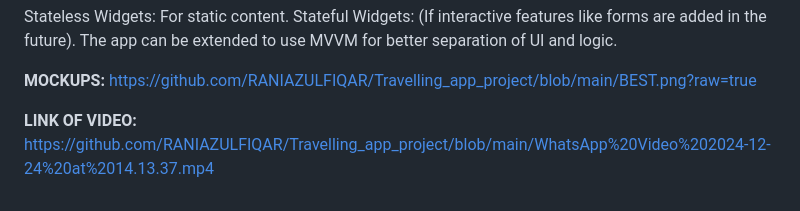
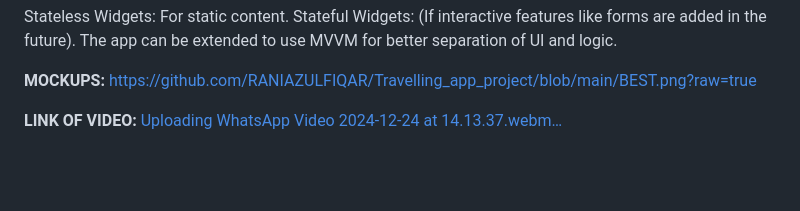
Before and after one commit to RANIAZULFIQAR/Travelling_app_project, a Markdown page: README.md, the part around the change. GitHub-like rendering; blank space fills up the shorter version.

```diff
--- a/README.md
+++ b/README.md
@@ -56,4 +56,4 @@ The app can be extended to use MVVM for better separation of UI and logic.
 https://github.com/RANIAZULFIQAR/Travelling_app_project/blob/main/BEST.png?raw=true
 
 **LINK OF VIDEO:**
-https://github.com/RANIAZULFIQAR/Travelling_app_project/blob/main/WhatsApp%20Video%202024-12-24%20at%2014.13.37.mp4
+[Uploading WhatsApp Video 2024-12-24 at 14.13.37.webm…]()
```
